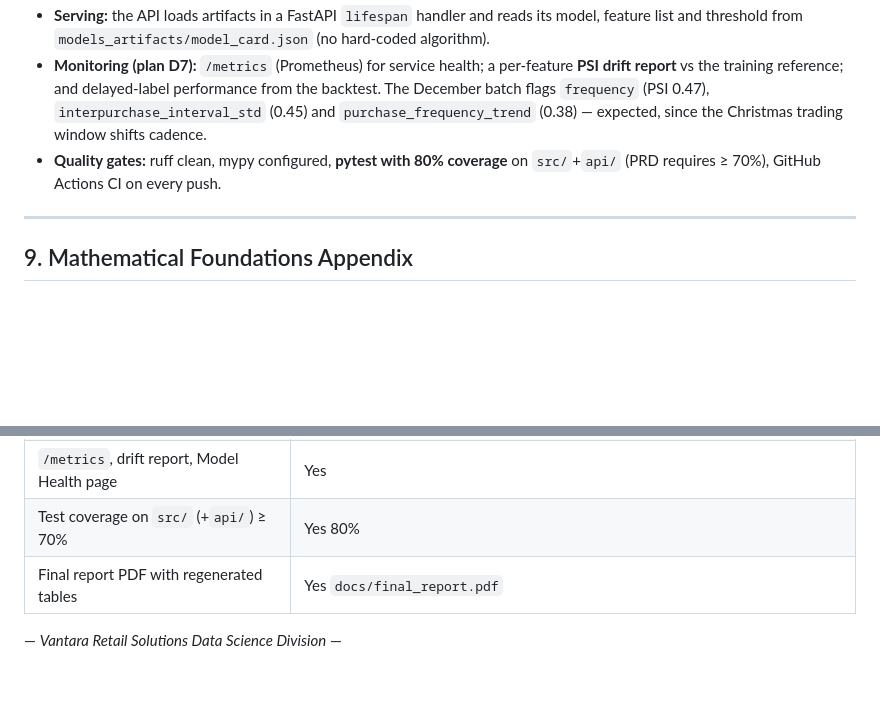
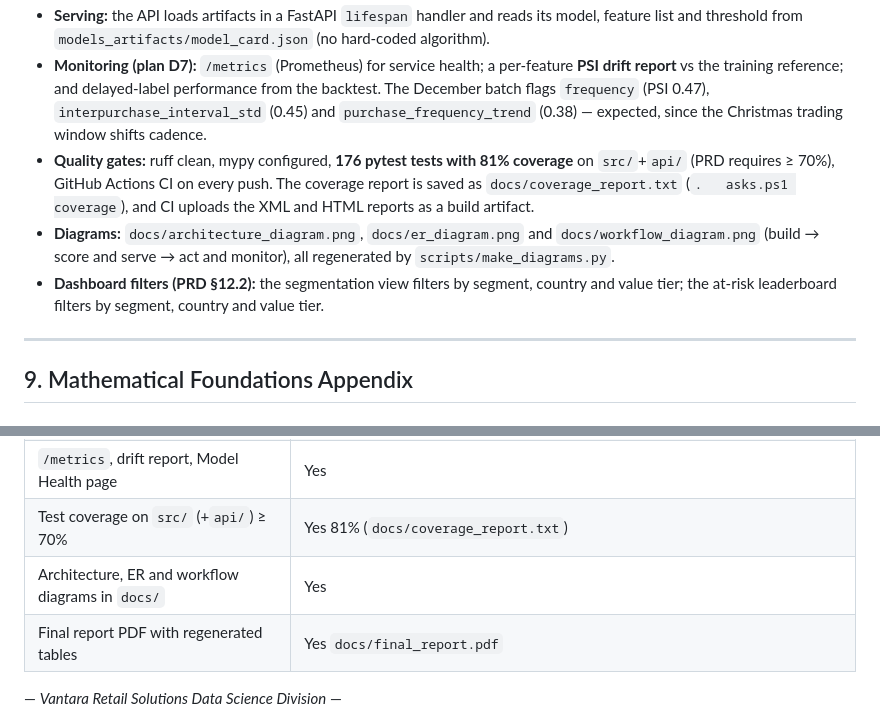
Before and after one commit to Naman6019/vantara-customer-intelligence, a Markdown page: docs/final_report.md, 2 parts joined by grey strips. Rendered like a GitHub page; blank space fills up the shorter version.

```diff
--- a/docs/final_report.md
+++ b/docs/final_report.md
@@ -274,8 +274,15 @@ conversion problem can only be measured in a live A/B test, which has not been r
   drift report** vs the training reference; and delayed-label performance from the backtest.
   The December batch flags `frequency` (PSI 0.47), `interpurchase_interval_std` (0.45) and
   `purchase_frequency_trend` (0.38) — expected, since the Christmas trading window shifts cadence.
-- **Quality gates:** ruff clean, mypy configured, **pytest with 80% coverage** on `src/`+`api/`
-  (PRD requires ≥ 70%), GitHub Actions CI on every push.
+- **Quality gates:** ruff clean, mypy configured, **176 pytest tests with 81% coverage** on
+  `src/`+`api/` (PRD requires ≥ 70%), GitHub Actions CI on every push. The coverage report is
+  saved as `docs/coverage_report.txt` (`.	asks.ps1 coverage`), and CI uploads the XML and
+  HTML reports as a build artifact.
+- **Diagrams:** `docs/architecture_diagram.png`, `docs/er_diagram.png` and
+  `docs/workflow_diagram.png` (build → score and serve → act and monitor), all regenerated
+  by `scripts/make_diagrams.py`.
+- **Dashboard filters (PRD §12.2):** the segmentation view filters by segment, country and
+  value tier; the at-risk leaderboard filters by segment, country and value tier.
 
 ---
 
@@ -373,7 +380,8 @@ AUC and R² look better than the model really is. The corrected, honest comparis
 | Confusion matrix at the deployed threshold | Yes `docs/confusion_matrix.png` |
 | ANN/LSTM training-vs-validation loss curves | Yes `docs/loss_curves.png` |
 | `/metrics`, drift report, Model Health page | Yes |
-| Test coverage on `src/` (+`api/`) ≥ 70% | Yes 80% |
+| Test coverage on `src/` (+`api/`) ≥ 70% | Yes 81% (`docs/coverage_report.txt`) |
+| Architecture, ER and workflow diagrams in `docs/` | Yes |
 | Final report PDF with regenerated tables | Yes `docs/final_report.pdf` |
 
 — *Vantara Retail Solutions Data Science Division* —
```
Also changed, not shown: README.md (+10 -2 lines), docs/workflow_diagram.png (added), 5 other files.
